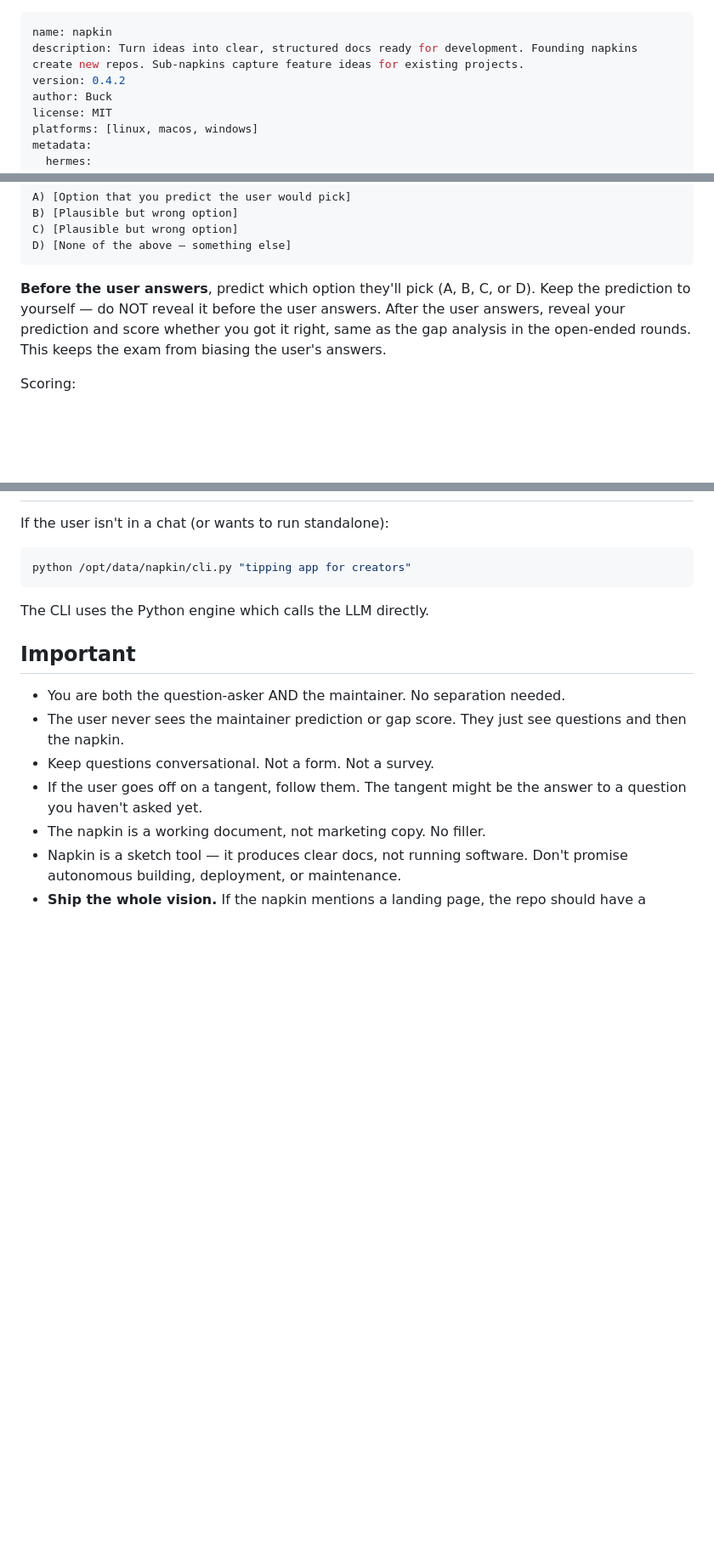
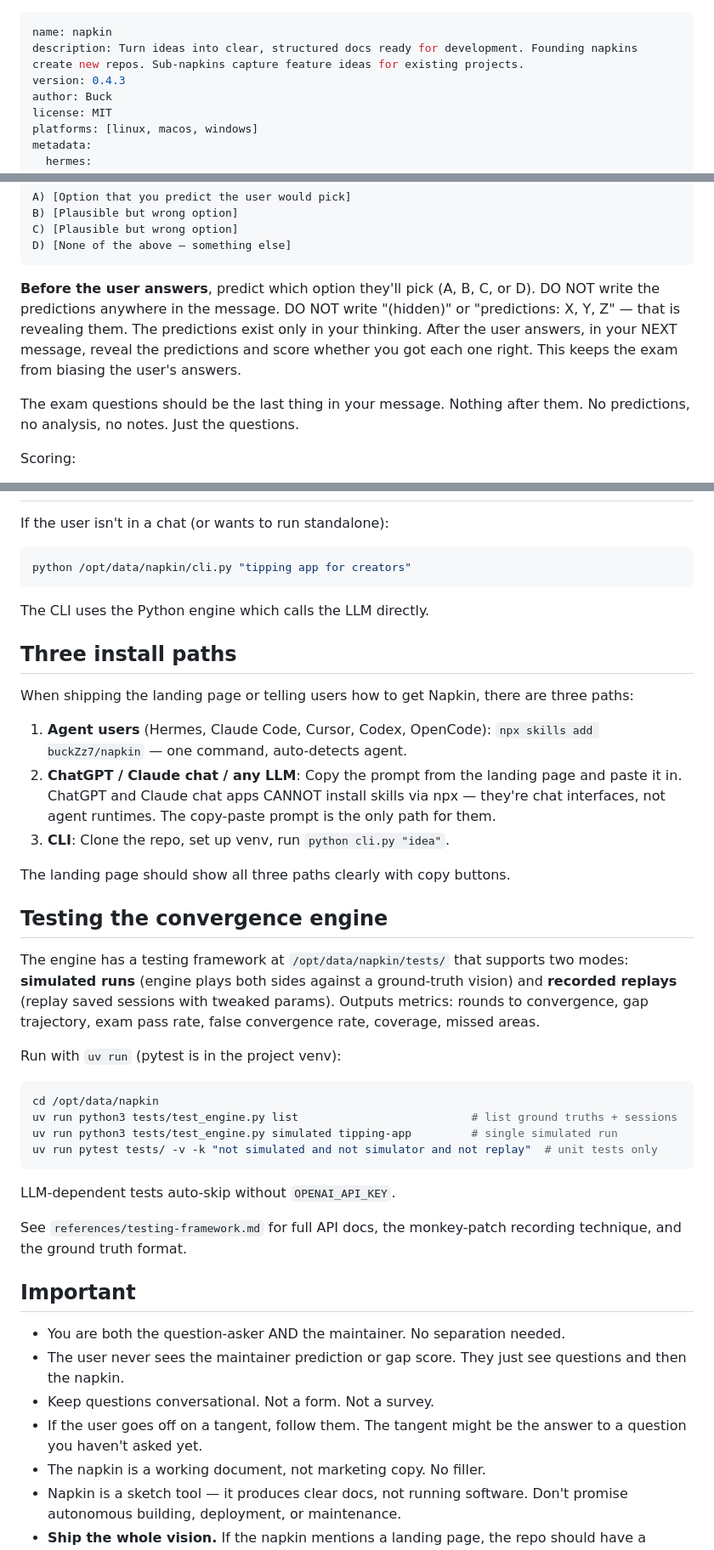
Before and after one commit to buckZz7/napkin, a Markdown page: SKILL.md, 3 parts joined by grey strips. Shown at 85% size. GitHub-like rendering; blank space fills up the shorter version.

Commit message:
Fix exam prediction leak + add lessons 12-13
The exam predictions were visible in the same message as the questions.
Writing '(hidden)' next to them doesn't hide them. Fixed: predictions
must NOT appear anywhere in the exam message. Revealed in next message
after user answers.

Lessons added:
12. Visual reference question came too late (Round 6 instead of 2-4)
13. Grounding question was too broad (feature list, not screen description)

````diff
--- a/SKILL.md
+++ b/SKILL.md
@@ -1,7 +1,7 @@
 ---
 name: napkin
 description: Turn ideas into clear, structured docs ready for development. Founding napkins create new repos. Sub-napkins capture feature ideas for existing projects.
-version: 0.4.2
+version: 0.4.3
 author: Buck
 license: MIT
 platforms: [linux, macos, windows]
@@ -221,10 +221,14 @@ D) [None of the above — something else]
 ```
 
 **Before the user answers**, predict which option they'll pick (A, B, C, or
-D). Keep the prediction to yourself — do NOT reveal it before the user
-answers. After the user answers, reveal your prediction and score whether
-you got it right, same as the gap analysis in the open-ended rounds. This
-keeps the exam from biasing the user's answers.
+D). DO NOT write the predictions anywhere in the message. DO NOT write
+"(hidden)" or "predictions: X, Y, Z" — that is revealing them. The
+predictions exist only in your thinking. After the user answers, in your
+NEXT message, reveal the predictions and score whether you got each one
+right. This keeps the exam from biasing the user's answers.
+
+The exam questions should be the last thing in your message. Nothing after
+them. No predictions, no analysis, no notes. Just the questions.
 
 Scoring:
 - You predicted correctly → 0.0 gap. You understand this area.
@@ -343,6 +347,43 @@ python /opt/data/napkin/cli.py "tipping app for creators"
 
 The CLI uses the Python engine which calls the LLM directly.
 
+## Three install paths
+
+When shipping the landing page or telling users how to get Napkin, there
+are three paths:
+
+1. **Agent users** (Hermes, Claude Code, Cursor, Codex, OpenCode):
+   `npx skills add buckZz7/napkin` — one command, auto-detects agent.
+2. **ChatGPT / Claude chat / any LLM**: Copy the prompt from the landing
+   page and paste it in. ChatGPT and Claude chat apps CANNOT install
+   skills via npx — they're chat interfaces, not agent runtimes. The
+   copy-paste prompt is the only path for them.
+3. **CLI**: Clone the repo, set up venv, run `python cli.py "idea"`.
+
+The landing page should show all three paths clearly with copy buttons.
+
+## Testing the convergence engine
+
+The engine has a testing framework at `/opt/data/napkin/tests/` that supports
+two modes: **simulated runs** (engine plays both sides against a ground-truth
+vision) and **recorded replays** (replay saved sessions with tweaked params).
+Outputs metrics: rounds to convergence, gap trajectory, exam pass rate, false
+convergence rate, coverage, missed areas.
+
+Run with `uv run` (pytest is in the project venv):
+
+```bash
+cd /opt/data/napkin
+uv run python3 tests/test_engine.py list                          # list ground truths + sessions
+uv run python3 tests/test_engine.py simulated tipping-app         # single simulated run
+uv run pytest tests/ -v -k "not simulated and not simulator and not replay"  # unit tests only
+```
+
+LLM-dependent tests auto-skip without `OPENAI_API_KEY`.
+
+See `references/testing-framework.md` for full API docs, the monkey-patch
+recording technique, and the ground truth format.
+
 ## Important
 
 - You are both the question-asker AND the maintainer. No separation needed.
````
Also changed, not shown: other parts of SKILL.md (+11 -0 lines).
